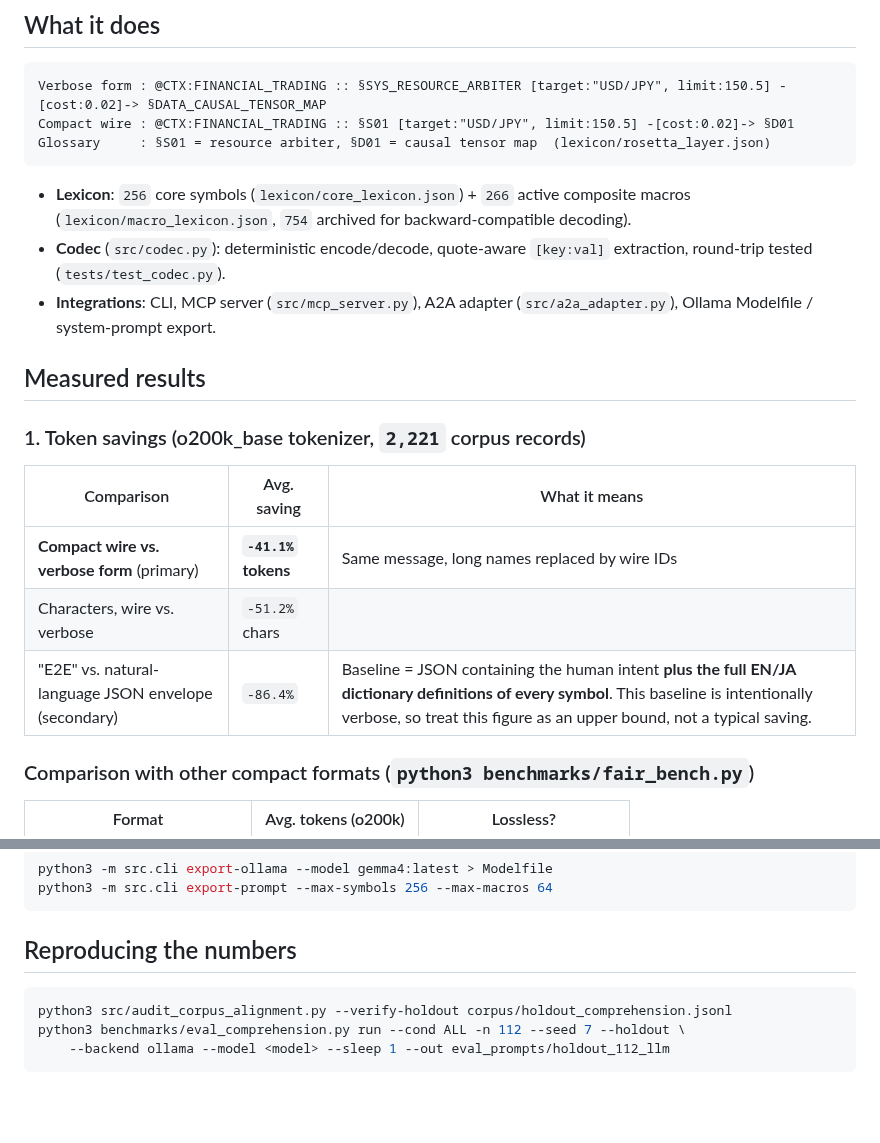
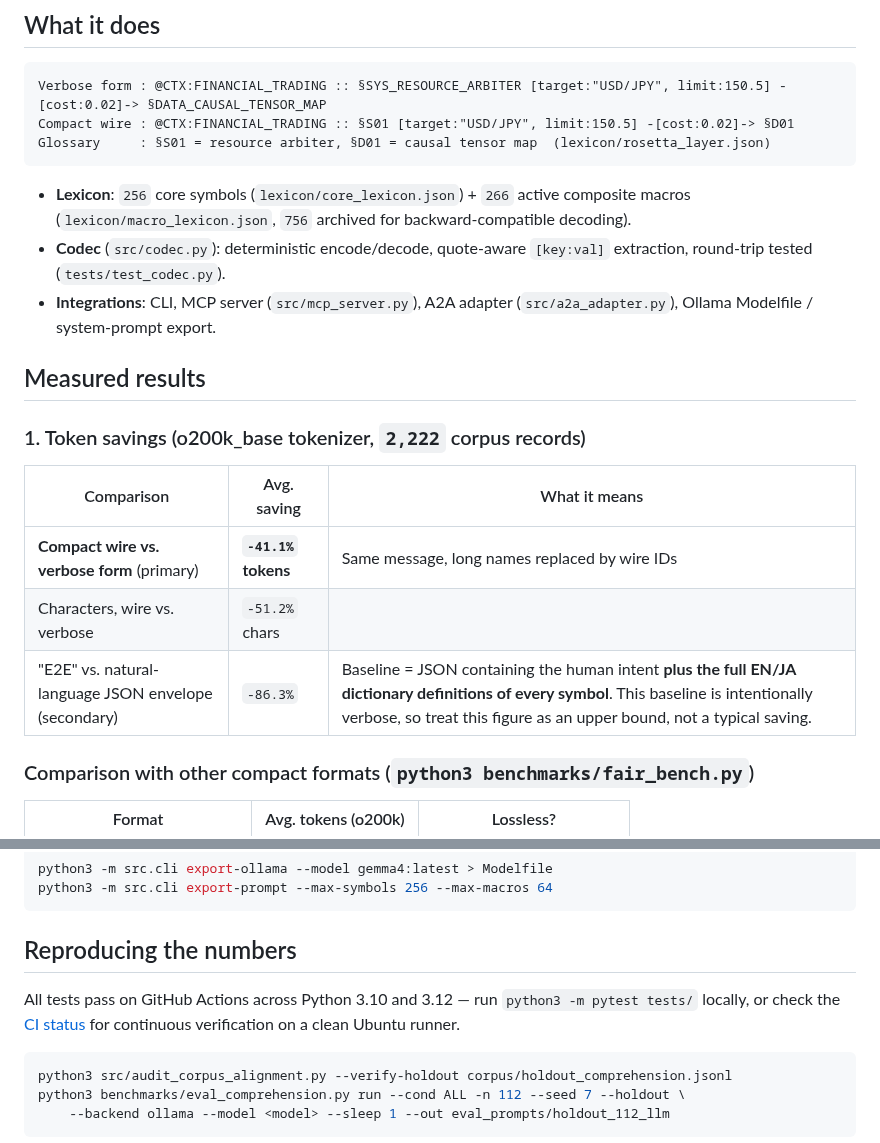
Before and after one commit to PhenoX-AI-Alliance/TOAI-elegant-lang, a Markdown page: README.md, 2 parts joined by grey strips. Drawn GitHub-style; blank space fills up the shorter version.

````diff
--- a/README.md
+++ b/README.md
@@ -19,19 +19,19 @@ Compact wire : @CTX:FINANCIAL_TRADING :: §S01 [target:"USD/JPY", limit:150.5] -
 Glossary     : §S01 = resource arbiter, §D01 = causal tensor map  (lexicon/rosetta_layer.json)
 ```
 
-- **Lexicon**: `256` core symbols (`lexicon/core_lexicon.json`) + `266` active composite macros (`lexicon/macro_lexicon.json`, `754` archived for backward-compatible decoding).
+- **Lexicon**: `256` core symbols (`lexicon/core_lexicon.json`) + `266` active composite macros (`lexicon/macro_lexicon.json`, `756` archived for backward-compatible decoding).
 - **Codec** (`src/codec.py`): deterministic encode/decode, quote-aware `[key:val]` extraction, round-trip tested (`tests/test_codec.py`).
 - **Integrations**: CLI, MCP server (`src/mcp_server.py`), A2A adapter (`src/a2a_adapter.py`), Ollama Modelfile / system-prompt export.
 
 ## Measured results
 
-### 1. Token savings (o200k_base tokenizer, `2,221` corpus records)
+### 1. Token savings (o200k_base tokenizer, `2,222` corpus records)
 
 | Comparison | Avg. saving | What it means |
 |---|---|---|
 | **Compact wire vs. verbose form** (primary) | **`-41.1%` tokens** | Same message, long names replaced by wire IDs |
 | Characters, wire vs. verbose | `-51.2%` chars | |
-| "E2E" vs. natural-language JSON envelope (secondary) | `-86.4%` | Baseline = JSON containing the human intent **plus the full EN/JA dictionary definitions of every symbol**. This baseline is intentionally verbose, so treat this figure as an upper bound, not a typical saving. |
+| "E2E" vs. natural-language JSON envelope (secondary) | `-86.3%` | Baseline = JSON containing the human intent **plus the full EN/JA dictionary definitions of every symbol**. This baseline is intentionally verbose, so treat this figure as an upper bound, not a typical saving. |
 
 ### Comparison with other compact formats (`python3 benchmarks/fair_bench.py`)
 
@@ -110,6 +110,8 @@ python3 -m src.cli export-prompt --max-symbols 256 --max-macros 64
 
 ## Reproducing the numbers
 
+All tests pass on GitHub Actions across Python 3.10 and 3.12 — run `python3 -m pytest tests/` locally, or check the [CI status](https://github.com/PhenoX-AI-Alliance/TOAI-elegant-lang/actions/workflows/ci.yml) for continuous verification on a clean Ubuntu runner.
+
 ```bash
 python3 src/audit_corpus_alignment.py --verify-holdout corpus/holdout_comprehension.jsonl
 python3 benchmarks/eval_comprehension.py run --cond ALL -n 112 --seed 7 --holdout \
````
Also changed, not shown: other parts of README.md (+2 -2 lines), README.ja.md (+8 -4 lines).
